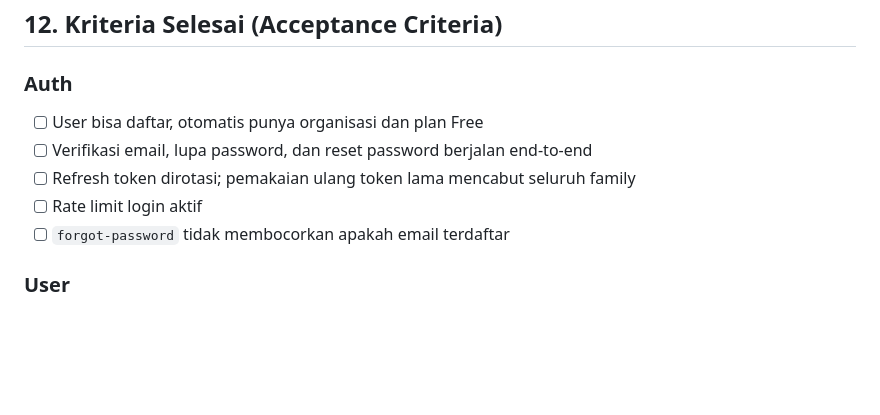
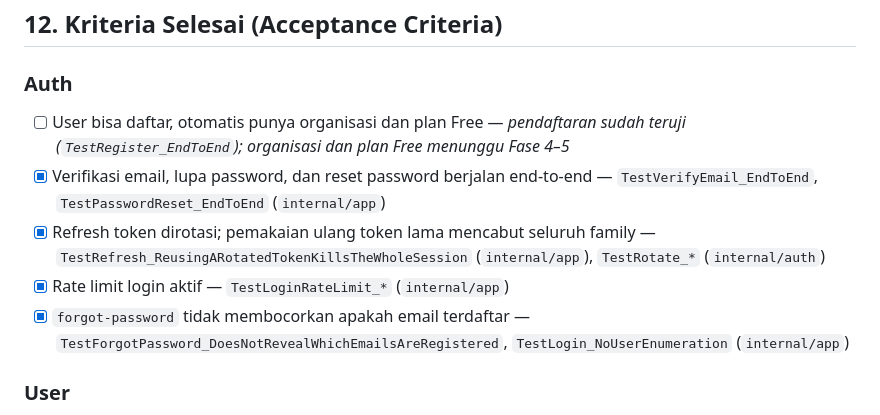
Before and after one commit to kangsolder001/saka, a Markdown page: docs/spec.md, the part around the change. GitHub-like rendering; blank space fills up the shorter version.

Commit message:
docs: map auth acceptance criteria to automated tests
Co-Authored-By: Claude Sonnet 5.5 <noreply@anthropic.com>

```diff
--- a/docs/spec.md
+++ b/docs/spec.md
@@ -615,11 +615,11 @@ Tujuan: satu `trace_id` bisa dipakai untuk menelusuri request HTTP sampai job ou
 ## 12. Kriteria Selesai (Acceptance Criteria)
 
 ### Auth
-- [ ] User bisa daftar, otomatis punya organisasi dan plan Free
-- [ ] Verifikasi email, lupa password, dan reset password berjalan end-to-end
-- [ ] Refresh token dirotasi; pemakaian ulang token lama mencabut seluruh family
-- [ ] Rate limit login aktif
-- [ ] `forgot-password` tidak membocorkan apakah email terdaftar
+- [ ] User bisa daftar, otomatis punya organisasi dan plan Free — *pendaftaran sudah teruji (`TestRegister_EndToEnd`); organisasi dan plan Free menunggu Fase 4–5*
+- [x] Verifikasi email, lupa password, dan reset password berjalan end-to-end — `TestVerifyEmail_EndToEnd`, `TestPasswordReset_EndToEnd` (`internal/app`)
+- [x] Refresh token dirotasi; pemakaian ulang token lama mencabut seluruh family — `TestRefresh_ReusingARotatedTokenKillsTheWholeSession` (`internal/app`), `TestRotate_*` (`internal/auth`)
+- [x] Rate limit login aktif — `TestLoginRateLimit_*` (`internal/app`)
+- [x] `forgot-password` tidak membocorkan apakah email terdaftar — `TestForgotPassword_DoesNotRevealWhichEmailsAreRegistered`, `TestLogin_NoUserEnumeration` (`internal/app`)
 
 ### User
 - [ ] Ganti password mencabut sesi lain
```
Also changed, not shown: docs/todo.md (+1 -1 lines).
